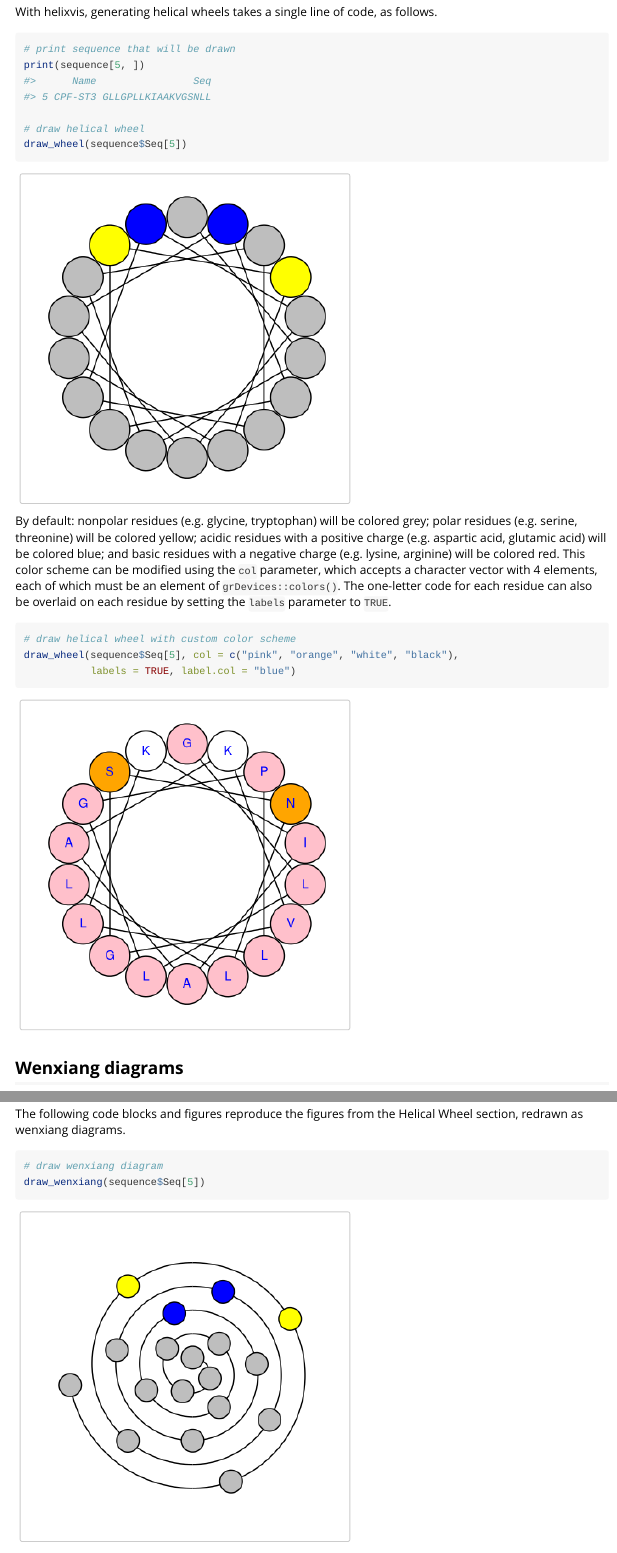
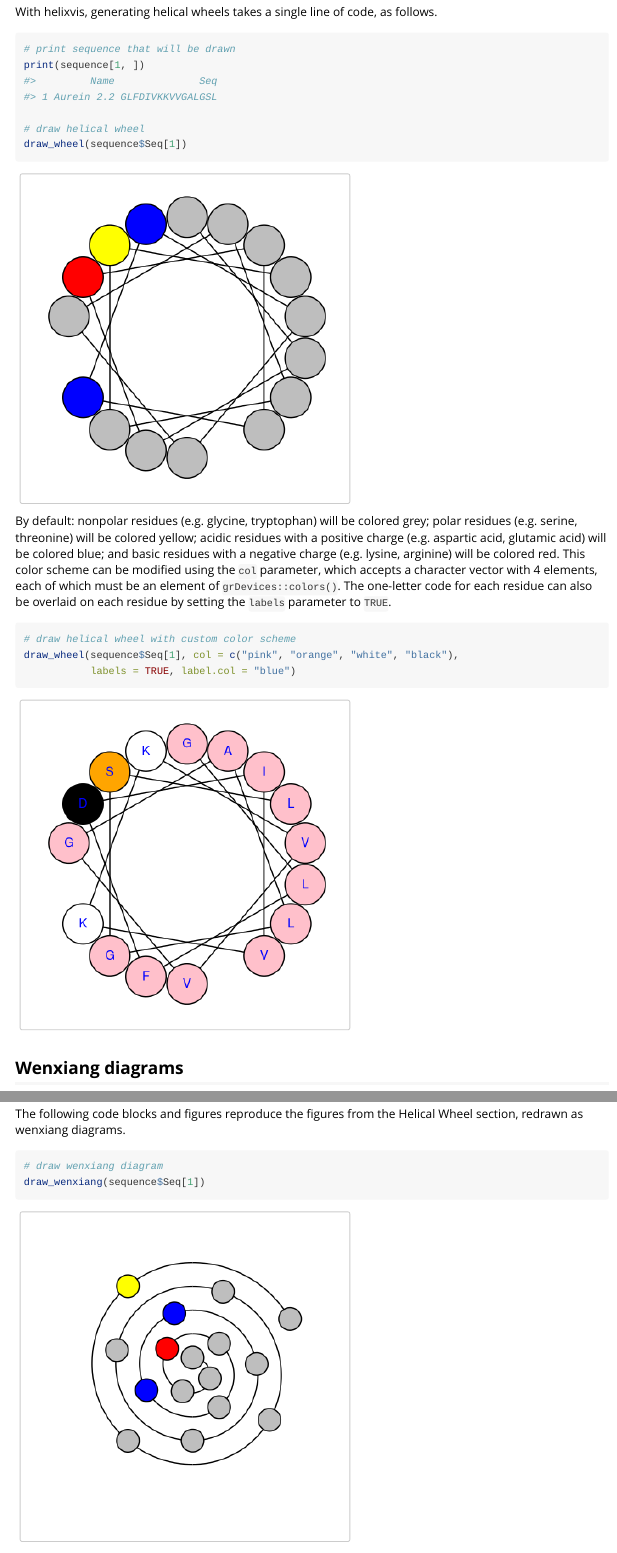
Before and after one commit to rrrlw/helixvis, an R Markdown document (vignettes/intro.Rmd): the page in a window 1100 px wide, from 850 px down, and a second part further down, joined at a grey line. Rendered offline with R 4.5, knitr and Pandoc, with nearby package versions.

Commit message:
Updated examples in vignette

````diff
--- a/vignettes/intro.Rmd
+++ b/vignettes/intro.Rmd
@@ -50,10 +50,10 @@ With helixvis, generating helical wheels takes a single line of code, as follows
 
 ```{r wheel, fig.width = 4, fig.height = 4}
 # print sequence that will be drawn
-print(sequence[5, ])
+print(sequence[1, ])
 
 # draw helical wheel
-draw_wheel(sequence$Seq[5])
+draw_wheel(sequence$Seq[1])
 ```
 
 By default: nonpolar residues (e.g. glycine, tryptophan) will be colored grey; polar residues (e.g. serine, threonine) will be colored yellow; acidic residues with a positive charge (e.g. aspartic acid, glutamic acid) will be colored blue; and basic residues with a negative charge (e.g. lysine, arginine) will be colored red.
@@ -62,7 +62,7 @@ The one-letter code for each residue can also be overlaid on each residue by set
 
 ```{r wheelcol, fig.width = 4, fig.height = 4}
 # draw helical wheel with custom color scheme
-draw_wheel(sequence$Seq[5], col = c("pink", "orange", "white", "black"),
+draw_wheel(sequence$Seq[1], col = c("pink", "orange", "white", "black"),
            labels = TRUE, label.col = "blue")
 ```
 
@@ -76,6 +76,6 @@ The following code blocks and figures reproduce the figures from the Helical Whe
 
 ```{r wenxiang, fig.width = 4, fig.height = 4}
 # draw wenxiang diagram
-draw_wenxiang(sequence$Seq[5])
+draw_wenxiang(sequence$Seq[1])
 
 # draw wenxiang diagram with custom color scheme
````
Also changed, not shown: vignettes/intro.Rmd (4 more changed lines).
